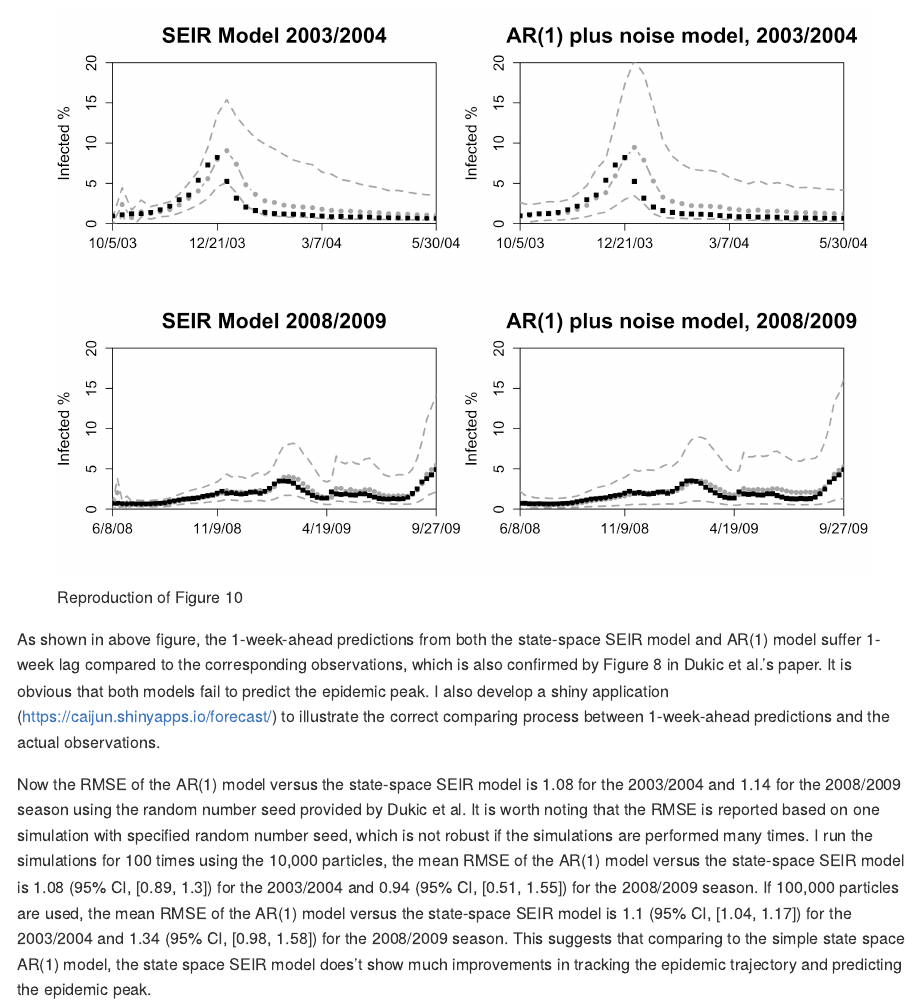
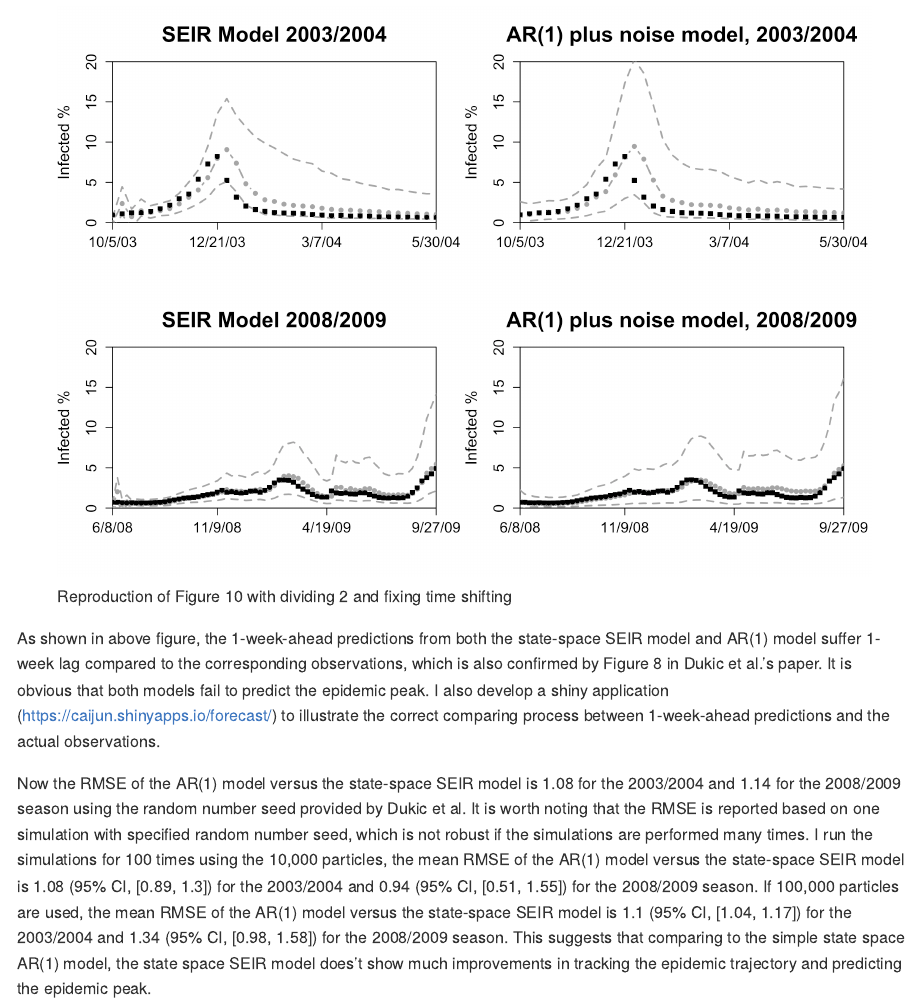
Before and after one commit to caijun/SLA-SEIR, an R Markdown document (README.Rmd): the page in a window 1100 px wide, from 910 px down before the commit and from 1330 px down after it, so that both start at the same text. Rendered offline with R 4.5, knitr and Pandoc, with nearby package versions.

```diff
--- a/README.Rmd
+++ b/README.Rmd
@@ -22,7 +22,7 @@
 
 * When calculating the relative mean squared error and plotting the Figure 10, Dukic et al. compare the 1-week-ahead predictions at week $t+1$ with the actual observations $y$ at week $t$ ($t=1,2,\cdots,35$), which is unreasonable. Further fixing this problem produces a Figure 10 as follows:
 
-![Reproduction of Figure 10](fig/Figure10.png)
+![Reproduction of Figure 10 with dividing 2 and fixing time shifting](fig/Figure10.png)
 
 As shown in above figure, the 1-week-ahead predictions from both the state-space SEIR model and AR(1) model suffer 1-week lag compared to the corresponding observations, which is also confirmed by Figure 8 in Dukic et al.'s paper. It is obvious that both models fail to predict the epidemic peak. I also develop a shiny application (https://caijun.shinyapps.io/forecast/) to illustrate the correct comparing process between 1-week-ahead predictions and the actual observations.
 
```
Also changed, not shown: README.md, fig/Figure10_divide2.png (added), README.Rmd (2 more changed lines), 1 other file.
